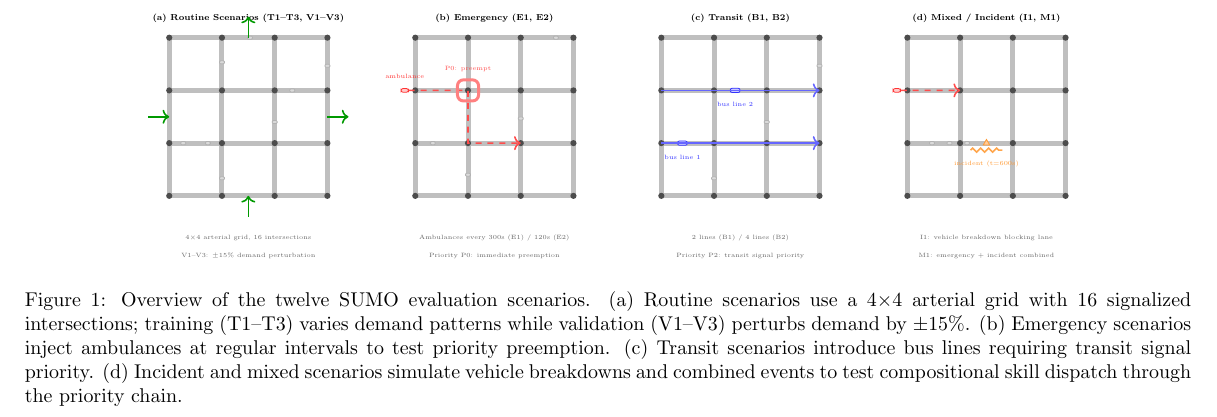
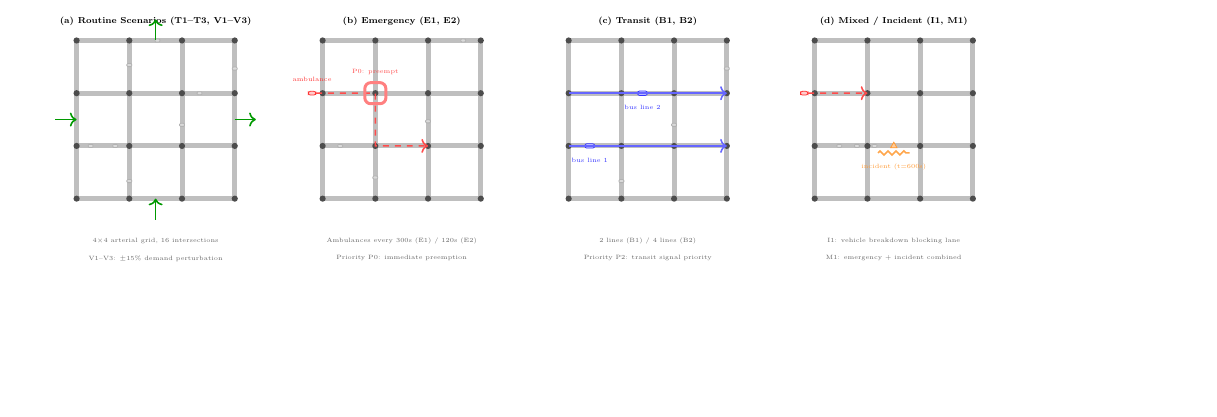
Before and after one commit to Radar-Lei/SignalClaw, a LaTeX document (images/src/fig_scenario_overview_render.tex, which reads images/src/fig_scenario_overview_body.tex): part of the page, cut so that both start at the same text, the shorter picture padded with empty space. Compiled offline with pdfLaTeX.

Commit message:
Improve README narrative and figure rendering

```diff
--- /dev/null
+++ b/images/src/fig_scenario_overview_body.tex
@@ -0,0 +1,113 @@
+\begin{tikzpicture}[
+    scale=0.62, transform shape,
+    intersection/.style={circle, fill=black!70, minimum size=5pt, inner sep=0pt},
+    road/.style={draw=gray!50, line width=2.5pt},
+    ambulance/.style={draw=red!80, fill=red!20, rounded corners=1pt, minimum width=6pt, minimum height=3pt, inner sep=0pt},
+    bus/.style={draw=blue!80, fill=blue!20, rounded corners=1pt, minimum width=8pt, minimum height=3.5pt, inner sep=0pt},
+    incident/.style={draw=orange!80, fill=orange!40, regular polygon, regular polygon sides=3, minimum size=6pt, inner sep=0pt},
+    car/.style={draw=gray!60, fill=gray!30, rounded corners=0.5pt, minimum width=4pt, minimum height=2.5pt, inner sep=0pt},
+    labelstyle/.style={font=\scriptsize\bfseries},
+    sublabel/.style={font=\tiny, color=black!60},
+]
+
+\begin{scope}[shift={(-8.5, 0)}]
+\node[labelstyle, anchor=south] at (2.25, 4.8) {(a) Routine Scenarios (T1--T3, V1--V3)};
+\foreach \x in {0, 1.5, 3.0, 4.5} {
+    \draw[road] (\x, 0) -- (\x, 4.5);
+}
+\foreach \y in {0, 1.5, 3.0, 4.5} {
+    \draw[road] (0, \y) -- (4.5, \y);
+}
+\foreach \x in {0, 1.5, 3.0, 4.5} {
+    \foreach \y in {0, 1.5, 3.0, 4.5} {
+        \node[intersection] at (\x, \y) {};
+    }
+}
+\foreach \pos in {(0.4, 1.5), (1.1, 1.5), (1.5, 0.5), (3.0, 2.1), (3.5, 3.0), (4.5, 3.7), (1.5, 3.8), (2.3, 4.5)} {
+    \node[car] at \pos {};
+}
+\draw[->, thick, green!60!black] (-0.6, 2.25) -- (0, 2.25);
+\draw[->, thick, green!60!black] (2.25, -0.6) -- (2.25, 0);
+\draw[->, thick, green!60!black] (4.5, 2.25) -- (5.1, 2.25);
+\draw[->, thick, green!60!black] (2.25, 4.5) -- (2.25, 5.1);
+\node[sublabel] at (2.25, -1.2) {4$\times$4 arterial grid, 16 intersections};
+\node[sublabel] at (2.25, -1.7) {V1--V3: $\pm$15\% demand perturbation};
+\end{scope}
+
+\begin{scope}[shift={(-1.5, 0)}]
+\node[labelstyle, anchor=south] at (2.25, 4.8) {(b) Emergency (E1, E2)};
+\foreach \x in {0, 1.5, 3.0, 4.5} {
+    \draw[road] (\x, 0) -- (\x, 4.5);
+}
+\foreach \y in {0, 1.5, 3.0, 4.5} {
+    \draw[road] (0, \y) -- (4.5, \y);
+}
+\foreach \x in {0, 1.5, 3.0, 4.5} {
+    \foreach \y in {0, 1.5, 3.0, 4.5} {
+        \node[intersection] at (\x, \y) {};
+    }
+}
+\node[ambulance] (amb1) at (-0.3, 3.0) {};
+\draw[->, red!70, thick, dashed] (amb1.east) -- (1.5, 3.0) -- (1.5, 1.5) -- (3.0, 1.5);
+\node[sublabel, red!80] at (-0.3, 3.4) {\tiny ambulance};
+\draw[red!50, line width=1.5pt, rounded corners=3pt] (1.2, 2.7) rectangle (1.8, 3.3);
+\node[sublabel, red!70] at (1.5, 3.6) {\tiny P0: preempt};
+\foreach \pos in {(0.5, 1.5), (1.5, 0.6), (3.0, 2.2), (4.0, 4.5)} {
+    \node[car] at \pos {};
+}
+\node[sublabel] at (2.25, -1.2) {Ambulances every 300s (E1) / 120s (E2)};
+\node[sublabel] at (2.25, -1.7) {Priority P0: immediate preemption};
+\end{scope}
+
+\begin{scope}[shift={(5.5, 0)}]
+\node[labelstyle, anchor=south] at (2.25, 4.8) {(c) Transit (B1, B2)};
+\foreach \x in {0, 1.5, 3.0, 4.5} {
+    \draw[road] (\x, 0) -- (\x, 4.5);
+}
+\foreach \y in {0, 1.5, 3.0, 4.5} {
+    \draw[road] (0, \y) -- (4.5, \y);
+}
+\foreach \x in {0, 1.5, 3.0, 4.5} {
+    \foreach \y in {0, 1.5, 3.0, 4.5} {
+        \node[intersection] at (\x, \y) {};
+    }
+}
+\node[bus] (bus1) at (0.6, 1.5) {};
+\draw[->, blue!60, thick] (0, 1.5) -- (4.5, 1.5);
+\node[bus] (bus2) at (2.1, 3.0) {};
+\draw[->, blue!60, thick] (0, 3.0) -- (4.5, 3.0);
+\node[sublabel, blue!80] at (0.6, 1.1) {\tiny bus line 1};
+\node[sublabel, blue!80] at (2.1, 2.6) {\tiny bus line 2};
+\foreach \pos in {(1.5, 0.5), (3.0, 2.1), (4.5, 3.7)} {
+    \node[car] at \pos {};
+}
+\node[sublabel] at (2.25, -1.2) {2 lines (B1) / 4 lines (B2)};
+\node[sublabel] at (2.25, -1.7) {Priority P2: transit signal priority};
+\end{scope}
+
+\begin{scope}[shift={(12.5, 0)}]
+\node[labelstyle, anchor=south] at (2.25, 4.8) {(d) Mixed / Incident (I1, M1)};
+\foreach \x in {0, 1.5, 3.0, 4.5} {
+    \draw[road] (\x, 0) -- (\x, 4.5);
+}
+\foreach \y in {0, 1.5, 3.0, 4.5} {
+    \draw[road] (0, \y) -- (4.5, \y);
+}
+\foreach \x in {0, 1.5, 3.0, 4.5} {
+    \foreach \y in {0, 1.5, 3.0, 4.5} {
+        \node[intersection] at (\x, \y) {};
+    }
+}
+\node[incident] (inc) at (2.25, 1.5) {};
+\draw[orange!70, thick, decorate, decoration={zigzag, segment length=4pt, amplitude=1pt}] (1.8, 1.3) -- (2.7, 1.3);
+\node[sublabel, orange!80] at (2.25, 0.9) {\tiny incident (t=600s)};
+\node[ambulance] (amb) at (-0.3, 3.0) {};
+\draw[->, red!70, thick, dashed] (amb.east) -- (1.5, 3.0);
+\node[car] at (1.7, 1.5) {};
+\node[car] at (1.2, 1.5) {};
+\node[car] at (0.7, 1.5) {};
+\node[sublabel] at (2.25, -1.2) {I1: vehicle breakdown blocking lane};
+\node[sublabel] at (2.25, -1.7) {M1: emergency + incident combined};
+\end{scope}
+
+\end{tikzpicture}
```
Also changed, not shown: images/src/fig1_framework_body.tex (added, +112 -0 lines), images/src/fig1_framework_render.tex (+1 -1 lines), images/src/fig_scenario_overview_render.tex (+1 -1 lines), README.md, README_zh.md, images/fig_framework.png, images/fig_framework.svg (added), images/fig_scenarios.png, images/fig_scenarios.svg (added).
